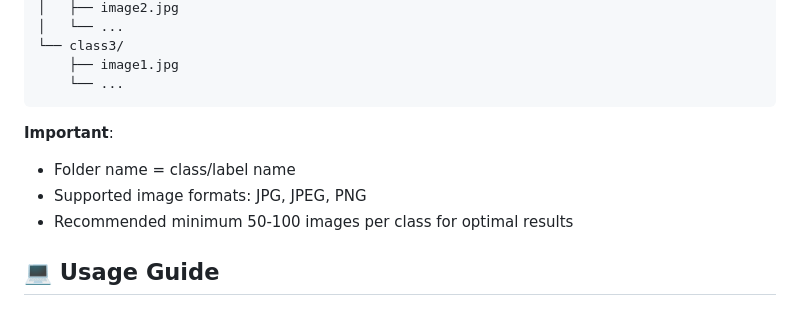
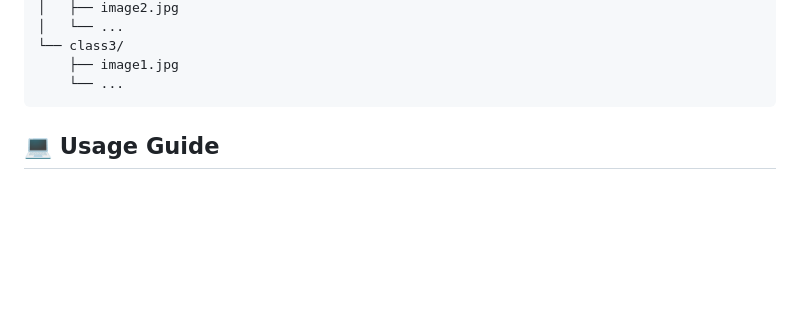
Before and after one commit to Yuu18id/vit-ela-ai-image-classifier, a Markdown page: README.md, the part around the change. Drawn GitHub-style; blank space fills up the shorter version.

````diff
--- a/README.md
+++ b/README.md
@@ -69,11 +69,6 @@ dataset/
     ├── image1.jpg
     └── ...
 ```
-
-**Important**:
-- Folder name = class/label name
-- Supported image formats: JPG, JPEG, PNG
-- Recommended minimum 50-100 images per class for optimal results
 
 ## 💻 Usage Guide
 
````
